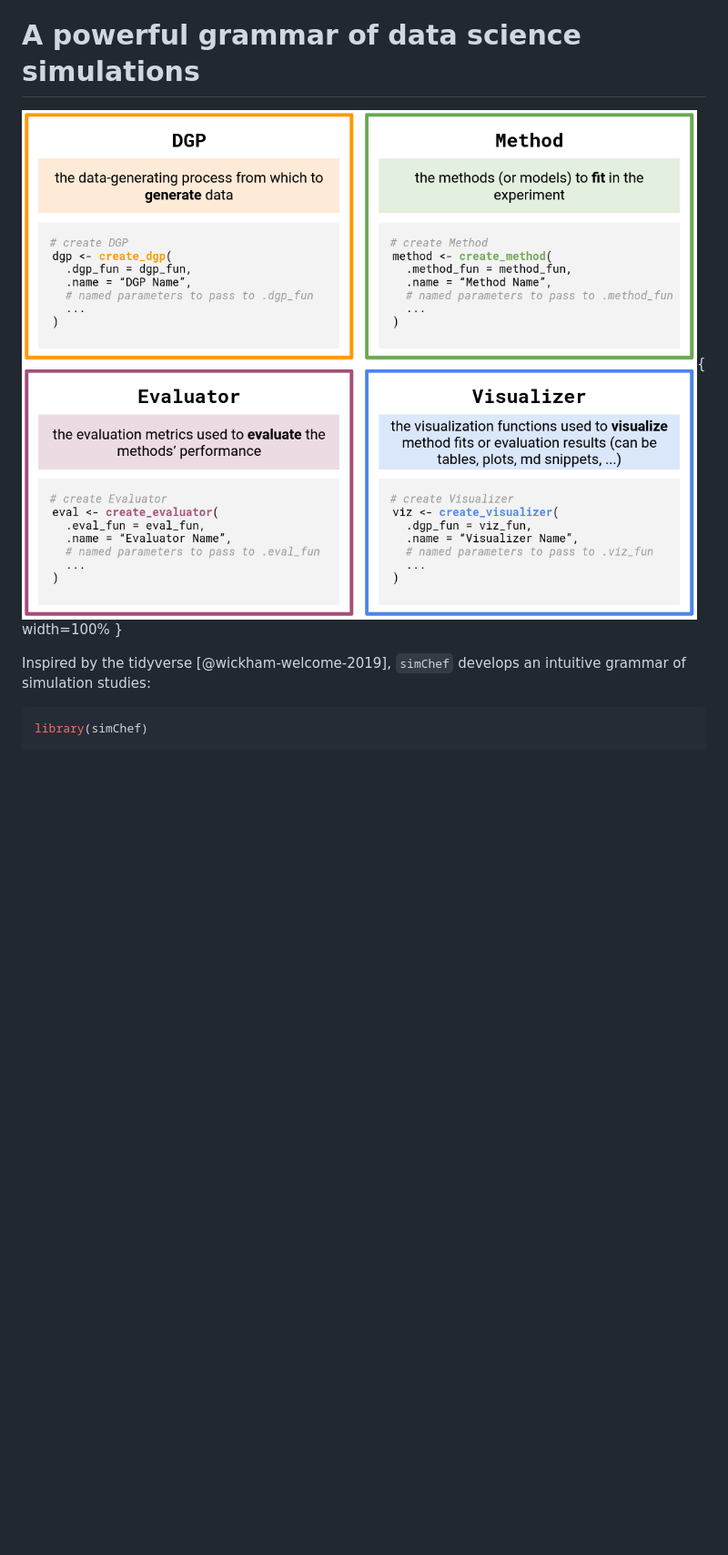
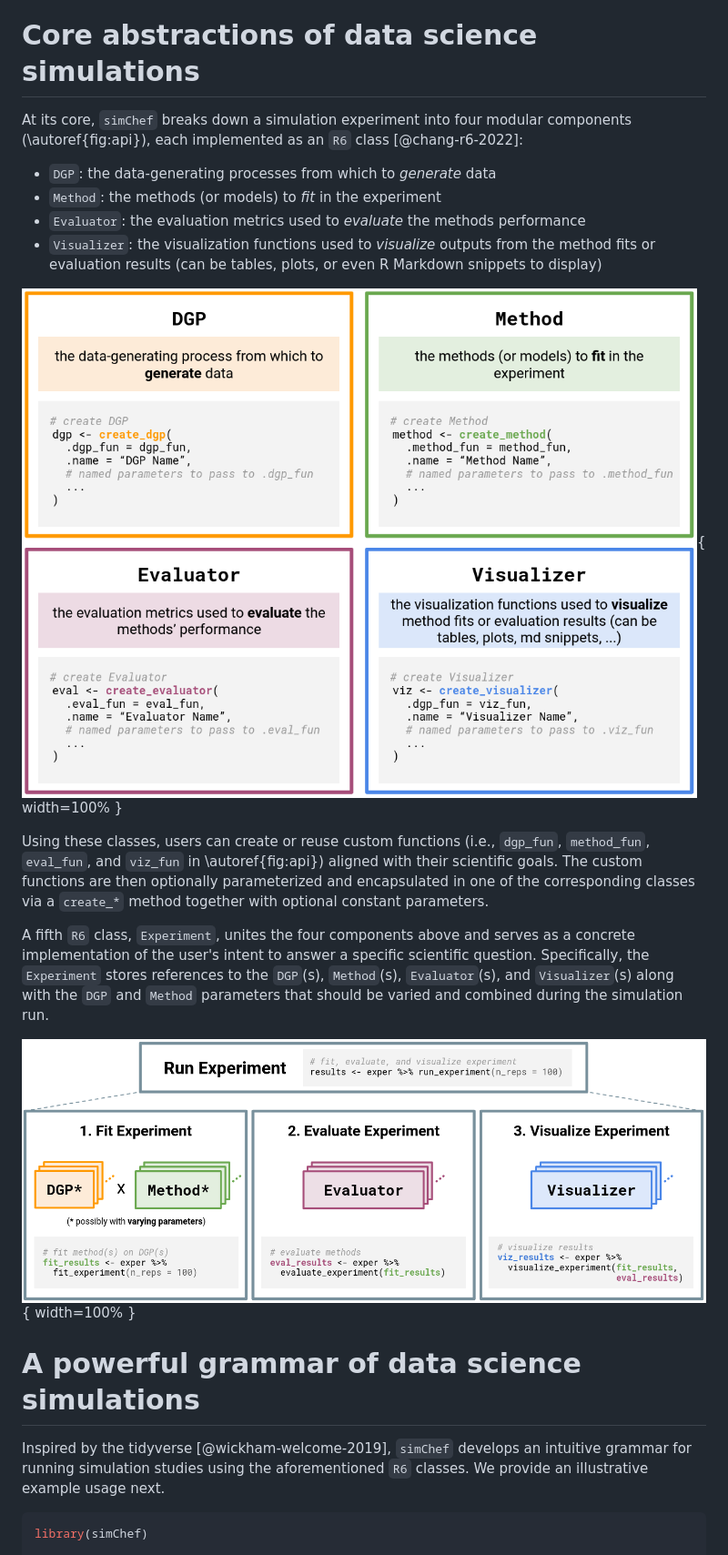
Before and after one commit to Yu-Group/simChef, a Markdown page: vignettes/paper.md, the part around one of its changes. Shown at 91% size. Drawn GitHub-style; blank space fills up the shorter version.

````diff
--- a/vignettes/paper.md
+++ b/vignettes/paper.md
@@ -66,14 +66,36 @@ many of the administrative burdens of simulation design with an intuitive [tidy
 grammar](https://design.tidyverse.org/) of data science simulations and
 automated interactive R Markdown documentation.
 
-# A powerful grammar of data science simulations
+# Core abstractions of data science simulations
 
-![`simChef` provides four classes which implement distinct simulation objects in
+At its core, `simChef` breaks down a simulation experiment into four modular components (\autoref{fig:api}), each implemented as an `R6` class [@chang-r6-2022]:
+
+- `DGP`: the data-generating processes from which to *generate* data
+- `Method`: the methods (or models) to *fit* in the experiment
+- `Evaluator`: the evaluation metrics used to *evaluate* the methods performance
+- `Visualizer`: the visualization functions used to *visualize* outputs from the method fits or evaluation results (can be tables, plots, or even R Markdown snippets to display)
+
+![Overview of the four core components in a `simChef` `Experiment`. `simChef`
+provides four classes which implement distinct simulation objects in
 an intuitive and modular manner: `DGP`, `Method`, `Evaluator`, and `Visualizer`.
 \label{fig:api}](api_overview.png){ width=100% }
 
+Using these classes, users can create or reuse custom functions (i.e., `dgp_fun`, `method_fun`, `eval_fun`, and `viz_fun` in \autoref{fig:api}) aligned with their scientific goals.
+The custom functions are then optionally parameterized and encapsulated in one of the corresponding classes via a `create_*` method together with optional constant parameters.
+
+A fifth `R6` class, `Experiment`, unites the four components above and serves as a concrete implementation of the
+user's intent to answer a specific scientific question. Specifically, the `Experiment` stores
+references to the `DGP`(s), `Method`(s), `Evaluator`(s), and `Visualizer`(s) along with the `DGP` and `Method`
+parameters that should be varied and combined during the simulation run.
+
+![Overview of running a `simChef` `Experiment`. The `Experiment` class handles relationships between the four classes portrayed in \autoref{fig:api}. Experiments may have multiple `DGP`s and `Method`s, which are combined across the Cartesian product of their varying parameters (represented by `\*`). Once computed, each `Evaluator` and `Visualizer` takes in the fitted simulation replicates, while `Visualizer` additionally receives evaluation summaries.
+\label{fig:run-exper}](run_experiment.png){ width=100% }
+
+# A powerful grammar of data science simulations
+
 Inspired by the tidyverse [@wickham-welcome-2019], `simChef` develops an
-intuitive grammar of simulation studies:
+intuitive grammar for running simulation studies using the aforementioned `R6` classes.
+We provide an illustrative example usage next.
 
 ```r
 library(simChef)
````
Also changed, not shown: other parts of vignettes/paper.md (+34 -64 lines).
